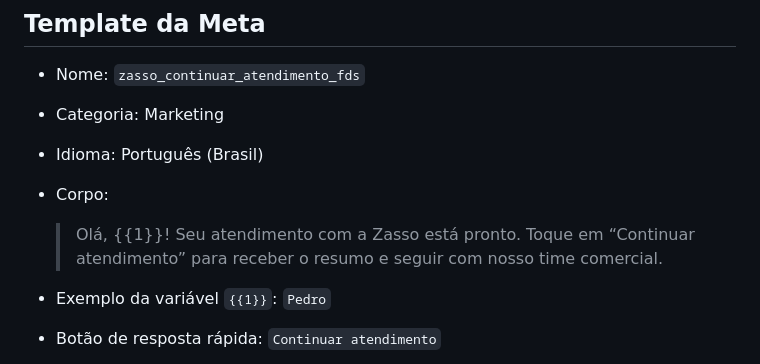
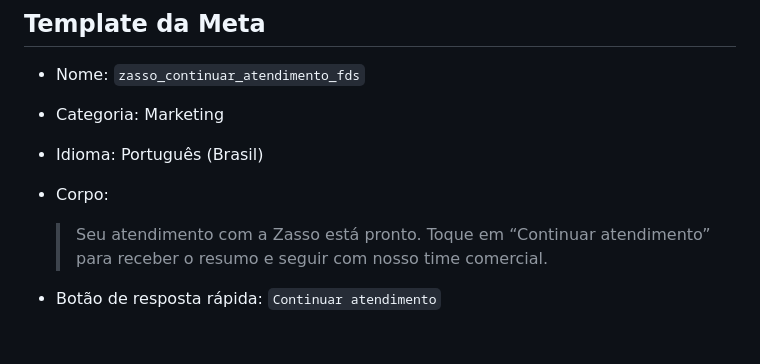
Before and after one commit to pedrobuenozasso/chatbot-prospec-zasso, a Markdown page: docs/WEEKEND_HANDOFF_PILOT.md, the part around the change. GitHub-like rendering; blank space fills up the shorter version.

Commit message:
docs: simplificar template do piloto

```diff
--- a/docs/WEEKEND_HANDOFF_PILOT.md
+++ b/docs/WEEKEND_HANDOFF_PILOT.md
@@ -39,11 +39,10 @@ validado em português brasileiro antes de liberar os demais idiomas.
 - Idioma: Português (Brasil)
 - Corpo:
 
-  > Olá, {{1}}! Seu atendimento com a Zasso está pronto. Toque em
+  > Seu atendimento com a Zasso está pronto. Toque em
   > “Continuar atendimento” para receber o resumo e seguir com nosso time
   > comercial.
 
-- Exemplo da variável `{{1}}`: `Pedro`
 - Botão de resposta rápida: `Continuar atendimento`
 
 O botão é uma resposta rápida, não um link. O toque do usuário abre uma nova
```
